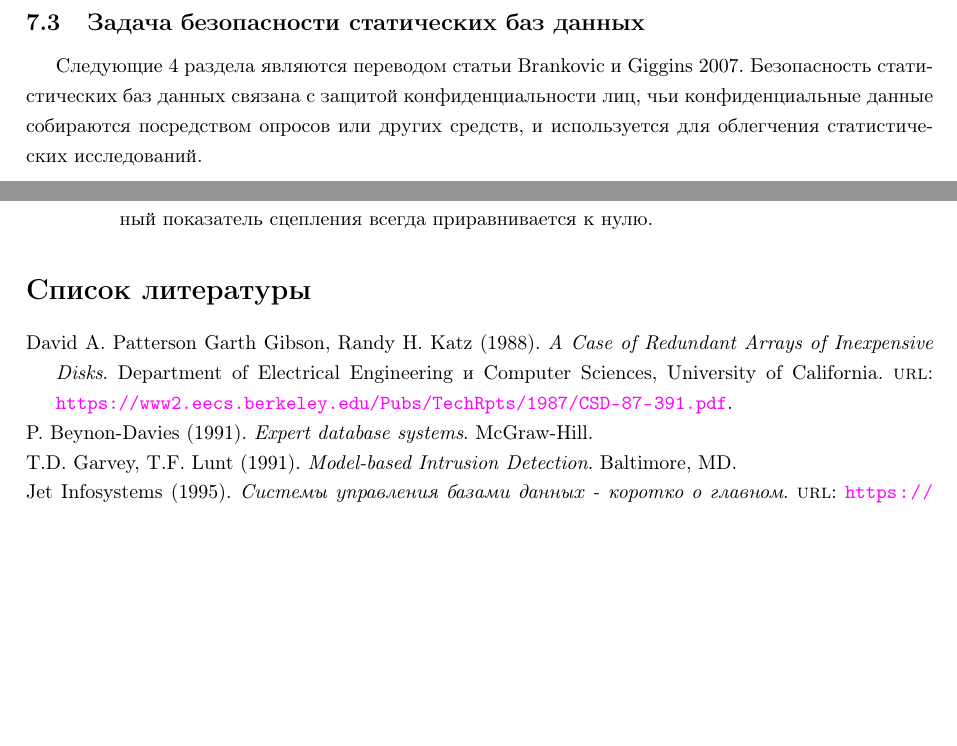
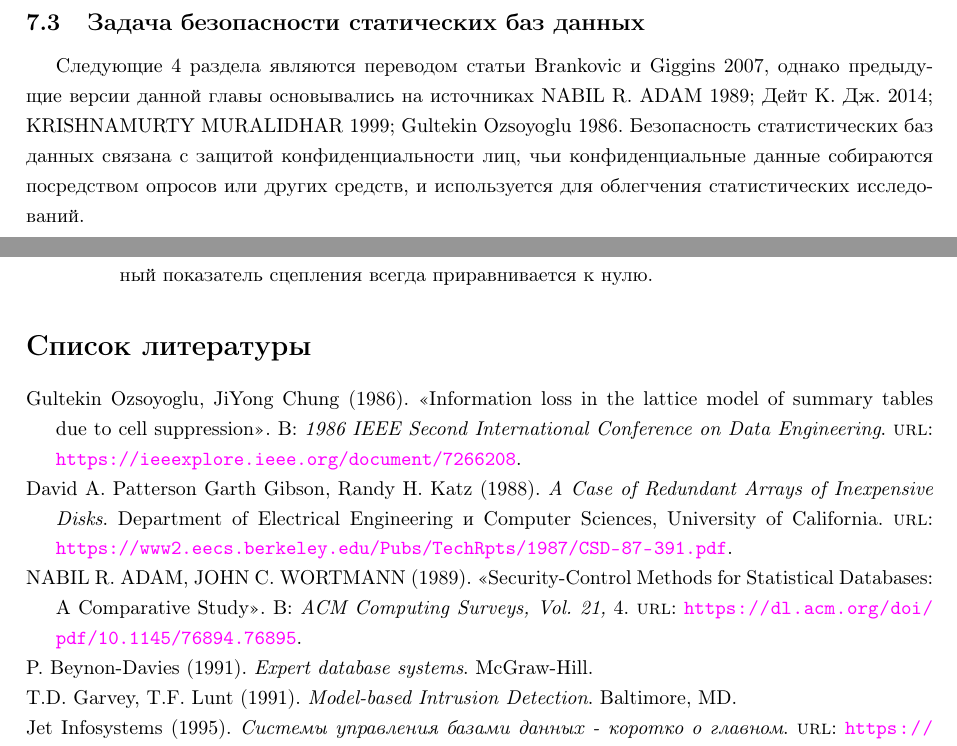
Before and after one commit to gubanovpm/Database_Protection_2025, a LaTeX document (db.tex, which reads part/statistical.tex): two parts of pages 139 and 197 of 201, joined at a grey line, cut so that both start at the same text, the shorter picture padded with empty space. Compiled offline with pdfLaTeX.

Commit message:
add old refs to bibliography

```diff
--- a/part/statistical.tex
+++ b/part/statistical.tex
@@ -31,7 +31,7 @@
 Важно отметить, что статистические базы данных могут иметь различные спецификации и структуры, в зависимости от конкретной области знаний и целей использования данных.
 
 \subsection{Задача безопасности статических баз данных}
-Следующие 4 раздела являются переводом статьи \cite{brankovic2007statistical}.
+Следующие 4 раздела являются переводом статьи \cite{brankovic2007statistical}, однако предыдущие версии данной главы основывались на источниках \cite{SDB1989, IntroBD2014, SDB1999, LatticeModel}.
 Безопасность статистических баз данных связана с защитой конфиденциальности лиц, чьи конфиденциальные данные собираются посредством опросов или других средств, и
 используется для облегчения статистических исследований.
 \\
```
